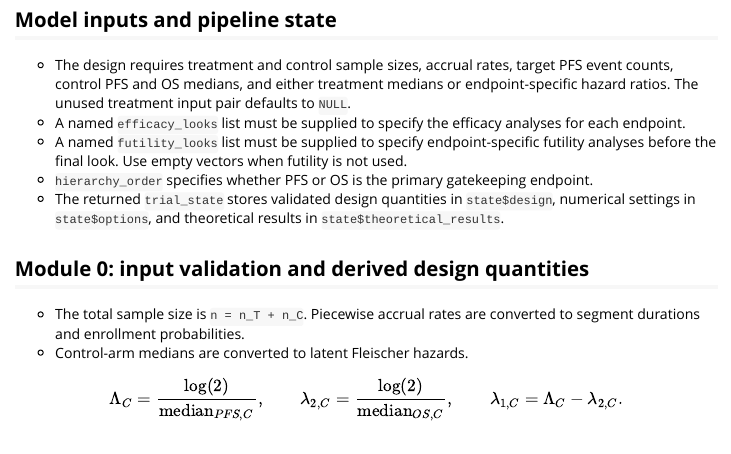
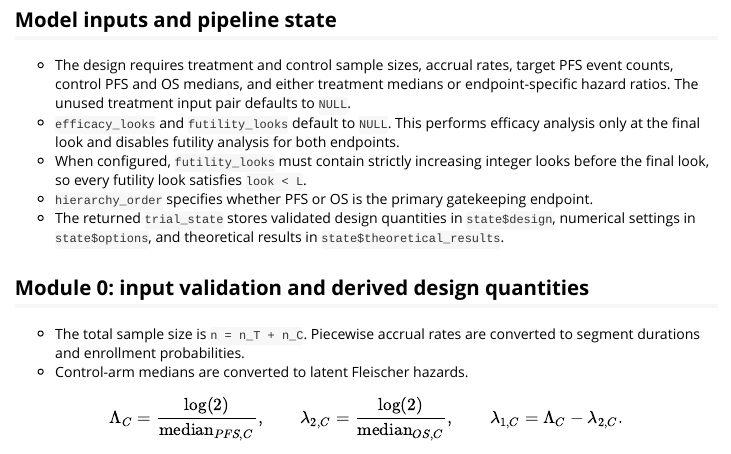
Before and after one commit to xingjian-ma/CorrSurvGSD, an R Markdown document (vignettes/closed-form-methodology.Rmd): the page in a window 1100 px wide, from 880 px down. Rendered offline with R 4.5, knitr and Pandoc, with nearby package versions; some code elsewhere in the file could not run offline.

Commit message:
Default look schedules to final efficacy

```diff
--- a/R/run_pipeline.R
+++ b/R/run_pipeline.R
@@ -84,8 +86,8 @@ run_pipeline <- function(n_T, n_C, d_PFS_vec,
                          alpha_spending_gamma_PFS = NA_real_,
                          alpha_spending_gamma_OS = NA_real_,
                          alpha = 0.025,
-                         efficacy_looks,
-                         futility_looks,
+                         efficacy_looks = NULL,
+                         futility_looks = NULL,
                          futility_HR = 1.2,
                          hierarchy_order = c(
                            primary = "PFS",
--- a/vignettes/closed-form-methodology.Rmd
+++ b/vignettes/closed-form-methodology.Rmd
@@ -59,11 +59,11 @@ state$theoretical_results$joint_correlation_matrix
 PFS event counts, control PFS and OS medians, and either treatment medians or
 endpoint-specific hazard ratios. The unused treatment input pair defaults to
 `NULL`.
-- A named `efficacy_looks` list must be supplied to specify the efficacy
-analyses for each endpoint.
-- A named `futility_looks` list must be supplied to specify endpoint-specific
-futility analyses before the final look. Use empty vectors when futility is not
-used.
+- `efficacy_looks` and `futility_looks` default to `NULL`. This performs
+efficacy analysis only at the final look and disables futility analysis for both
+endpoints.
+- When configured, `futility_looks` must contain strictly increasing integer
+looks before the final look, so every futility look satisfies `look < L`.
 - `hierarchy_order` specifies whether PFS or OS is the primary gatekeeping
 endpoint.
 - The returned `trial_state` stores validated design quantities in
```
Also changed, not shown: R/validate_trial_input.R (+1 -1 lines), README.md, R/run_pipeline.R (10 more changed lines), 3 other files.
